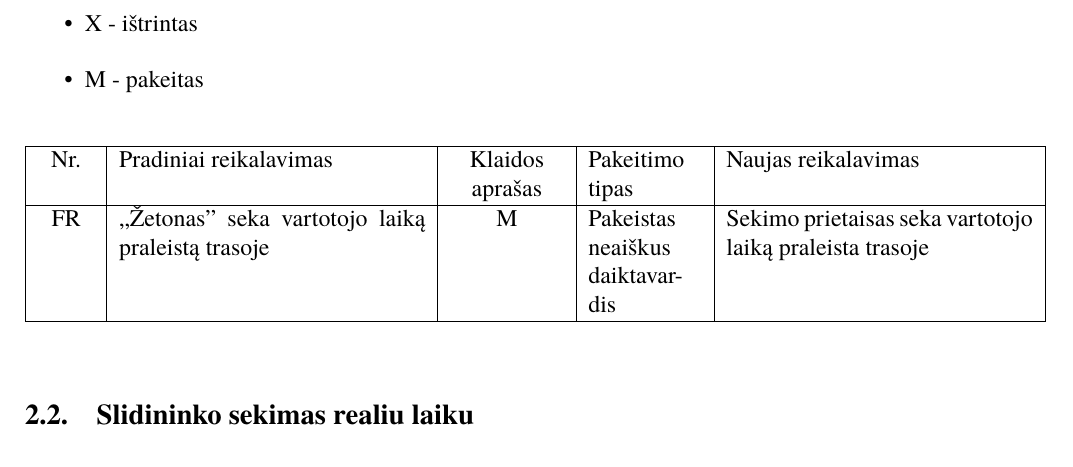
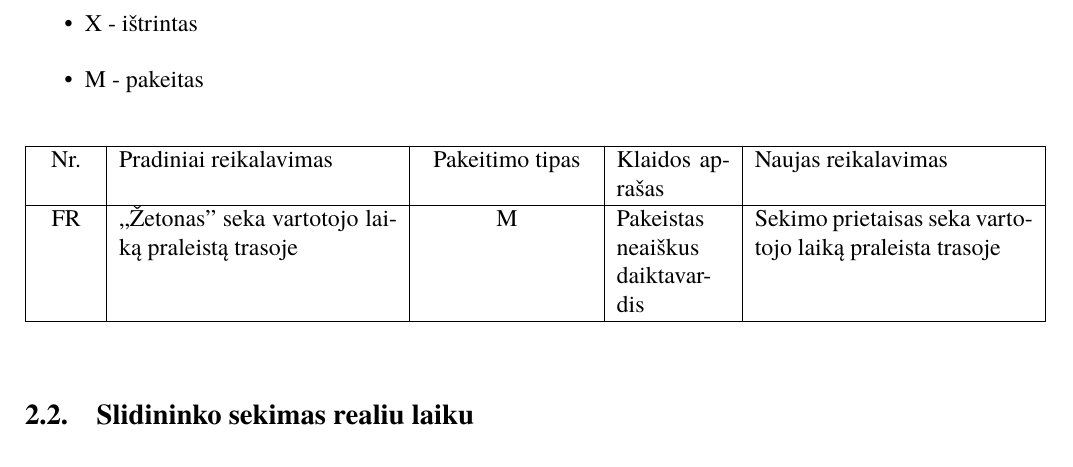
Before and after one commit to macro161/Slidinejimas, a LaTeX document (Latex/PSI II 1 Laboratorinis.tex): part of page 4 of 13, cut so that both start at the same text. Compiled offline with XeLaTeX; a missing font is replaced by an installed copy or a similar font.

Commit message:
fix
Co-Authored-By: Matas Savickis <macro161@users.noreply.github.com>

```diff
--- a/Latex/PSI II 1 Laboratorinis.tex
+++ b/Latex/PSI II 1 Laboratorinis.tex
@@ -56,8 +56,8 @@ Mūsų komanda gavo kitos komandos pirmame semestre(PSI I) paruoštą slidinėji
 
 \begin{table}[htbp]
 
-\begin{tabularx}{1\textwidth}{  |P{1cm}|X|P{2cm}|p{2cm}|X| }  \hline
-	Nr. & Pradiniai reikalavimas& Klaidos aprašas & Pakeitimo tipas & Naujas reikalavimas \\ \hline
+\begin{tabularx}{1\textwidth}{  |P{1cm}|X|P{3cm}|p{2cm}|X| }  \hline
+	Nr. & Pradiniai reikalavimas&  Pakeitimo tipas & Klaidos aprašas  & Naujas reikalavimas \\ \hline
 	FR & ,,Žetonas" seka vartotojo laiką praleistą trasoje & M & Pakeistas neaiškus daiktavardis & Sekimo prietaisas seka vartotojo laiką praleista trasoje \\ \hline
 
 
```
